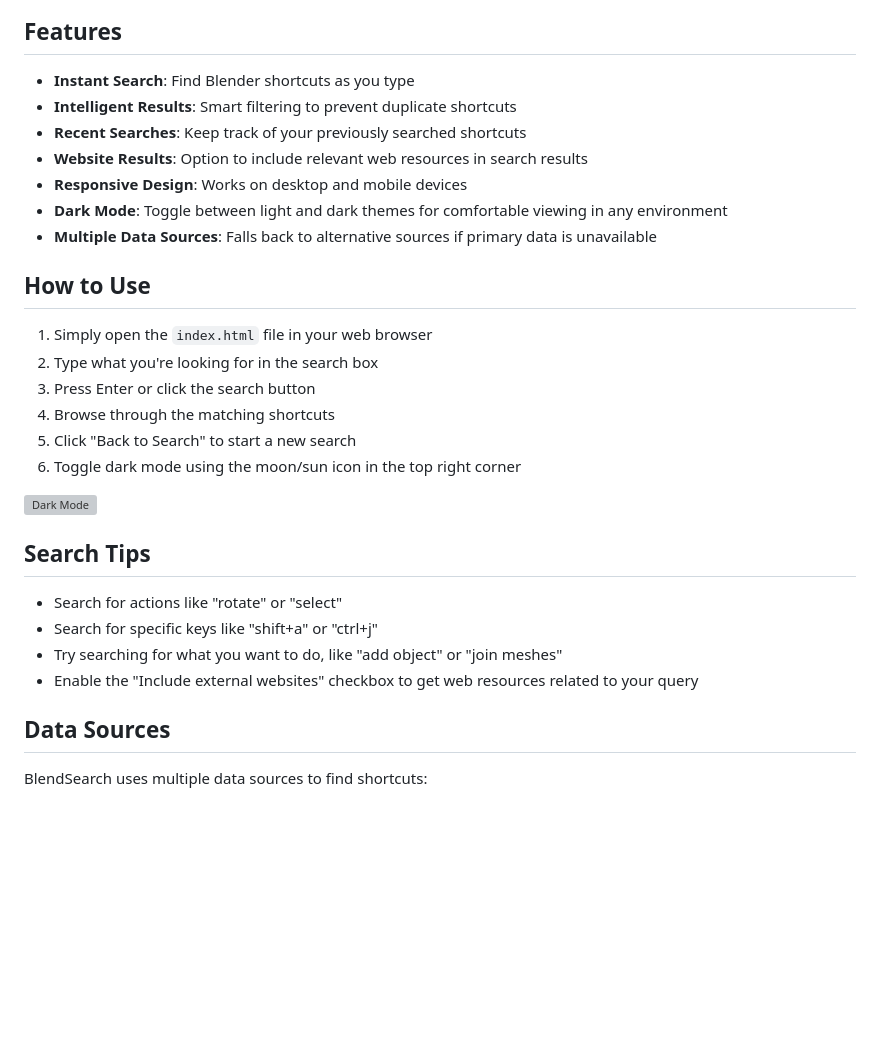
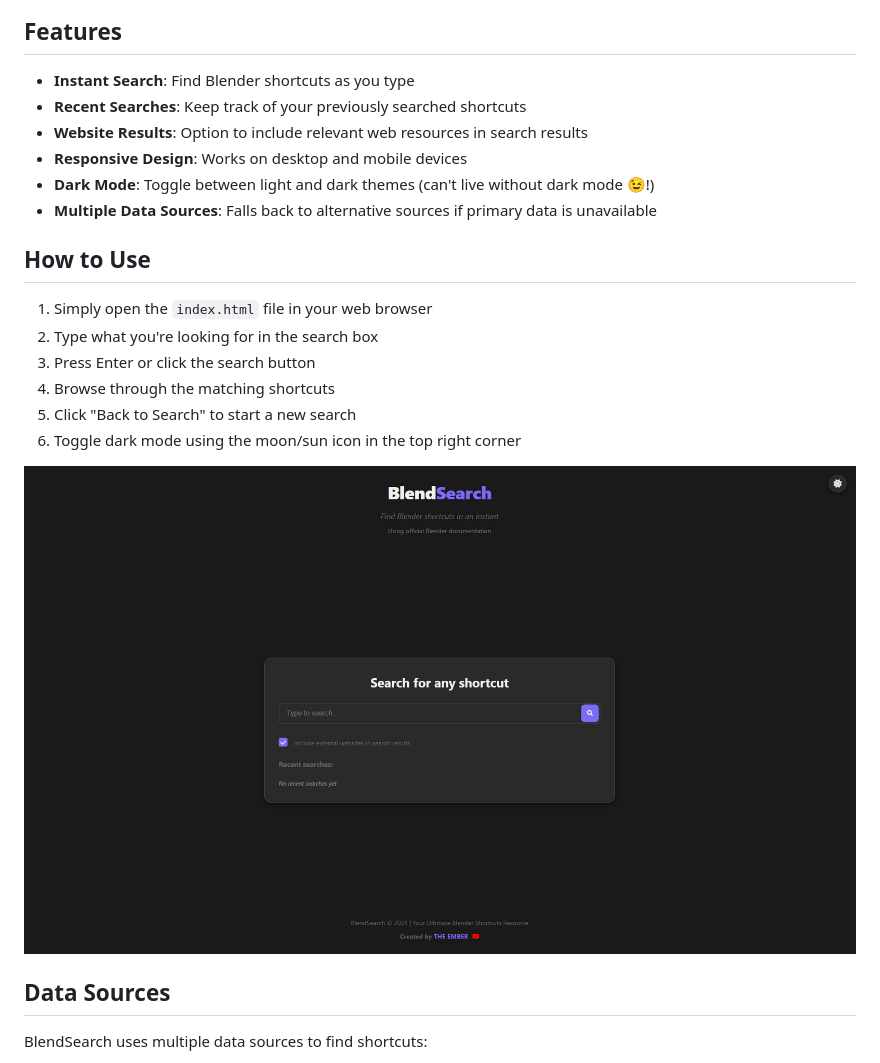
Before and after one commit to TheEmber1/BlendSearch, a Markdown page: README.md, the part around the change. Rendered like a GitHub page; pictures changed too: Screenshots/dark-mode.jpg (added); blank space fills up the shorter version; grey boxes are pictures that could not be loaded.

```diff
--- a/README.md
+++ b/README.md
@@ -9,11 +9,10 @@ BlendSearch is a fast, efficient web application designed to help Blender users
 ## Features
 
 - **Instant Search**: Find Blender shortcuts as you type
-- **Intelligent Results**: Smart filtering to prevent duplicate shortcuts
 - **Recent Searches**: Keep track of your previously searched shortcuts
 - **Website Results**: Option to include relevant web resources in search results
 - **Responsive Design**: Works on desktop and mobile devices
-- **Dark Mode**: Toggle between light and dark themes for comfortable viewing in any environment
+- **Dark Mode**: Toggle between light and dark themes (can't live without dark mode 😉!)
 - **Multiple Data Sources**: Falls back to alternative sources if primary data is unavailable
 
 ## How to Use
@@ -25,14 +24,7 @@ BlendSearch is a fast, efficient web application designed to help Blender users
 5. Click "Back to Search" to start a new search
 6. Toggle dark mode using the moon/sun icon in the top right corner
 
-![Dark Mode](Screenshots/dark-mode.png)
-
-## Search Tips
-
-- Search for actions like "rotate" or "select"
-- Search for specific keys like "shift+a" or "ctrl+j"
-- Try searching for what you want to do, like "add object" or "join meshes"
-- Enable the "Include external websites" checkbox to get web resources related to your query
+![Dark Mode](Screenshots/dark-mode.jpg)
 
 ## Data Sources
 
```
